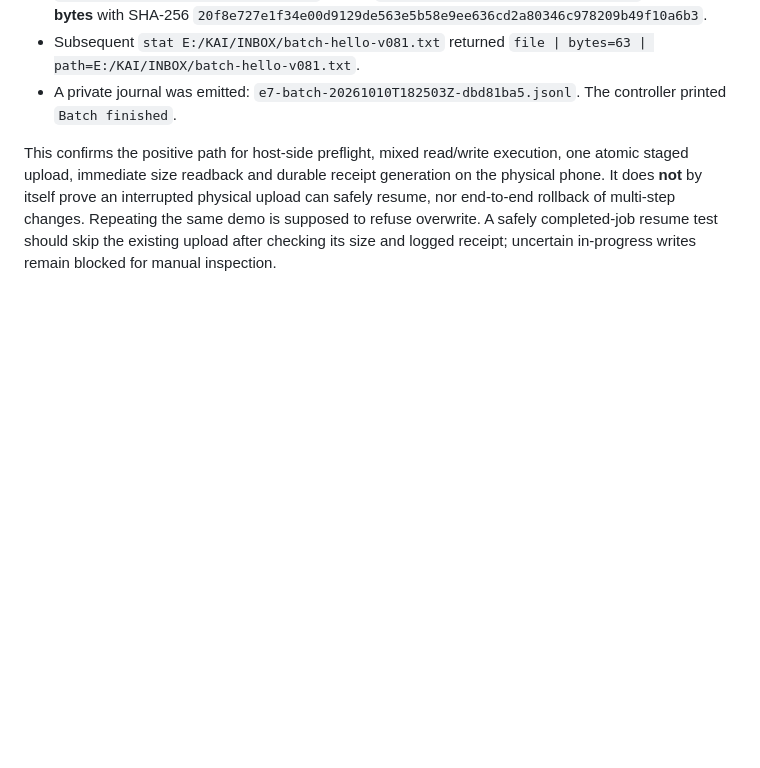
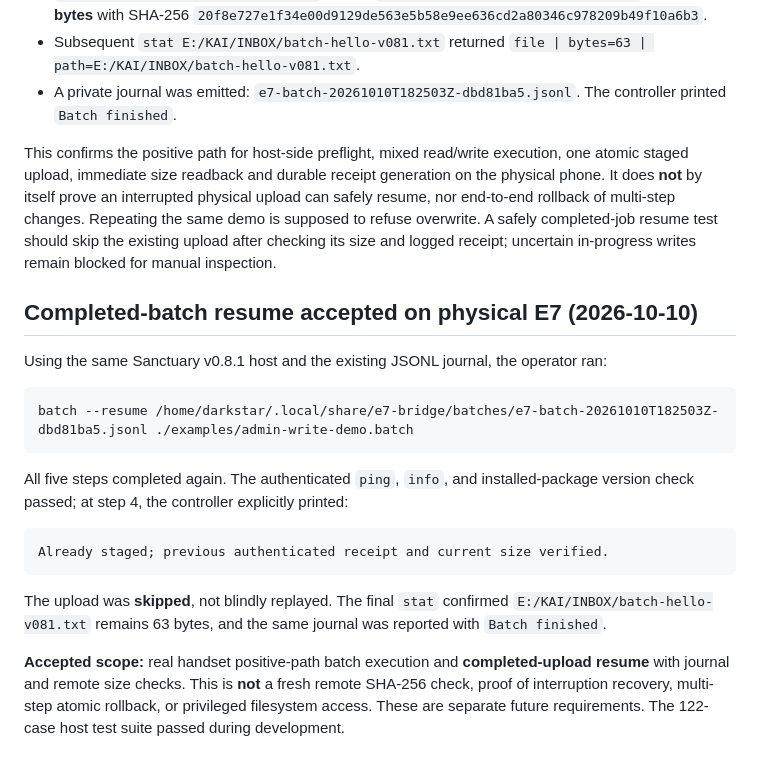
Before and after one commit to sillymotives/Nokia-E7, a Markdown page: bridge/e7-bridge/ADMIN-BATCHES.md, the part around the change. Drawn GitHub-style; blank space fills up the shorter version.

Commit message:
Record physical v0.8.1 completed-batch resume acceptance

````diff
--- a/bridge/e7-bridge/ADMIN-BATCHES.md
+++ b/bridge/e7-bridge/ADMIN-BATCHES.md
@@ -102,3 +102,21 @@ The operator used Sanctuary host v0.8.1 with the unchanged, physically installed
 - A private journal was emitted: `e7-batch-20261010T182503Z-dbd81ba5.jsonl`. The controller printed `Batch finished`.
 
 This confirms the positive path for host-side preflight, mixed read/write execution, one atomic staged upload, immediate size readback and durable receipt generation on the physical phone. It does **not** by itself prove an interrupted physical upload can safely resume, nor end-to-end rollback of multi-step changes. Repeating the same demo is supposed to refuse overwrite. A safely completed-job resume test should skip the existing upload after checking its size and logged receipt; uncertain in-progress writes remain blocked for manual inspection.
+
+## Completed-batch resume accepted on physical E7 (2026-10-10)
+
+Using the same Sanctuary v0.8.1 host and the existing JSONL journal, the operator ran:
+
+```text
+batch --resume /home/darkstar/.local/share/e7-bridge/batches/e7-batch-20261010T182503Z-dbd81ba5.jsonl ./examples/admin-write-demo.batch
+```
+
+All five steps completed again. The authenticated `ping`, `info`, and installed-package version check passed; at step 4, the controller explicitly printed:
+
+```text
+Already staged; previous authenticated receipt and current size verified.
+```
+
+The upload was **skipped**, not blindly replayed. The final `stat` confirmed `E:/KAI/INBOX/batch-hello-v081.txt` remains 63 bytes, and the same journal was reported with `Batch finished`.
+
+**Accepted scope:** real handset positive-path batch execution and **completed-upload resume** with journal and remote size checks. This is **not** a fresh remote SHA-256 check, proof of interruption recovery, multi-step atomic rollback, or privileged filesystem access. These are separate future requirements. The 122-case host test suite passed during development.
````
